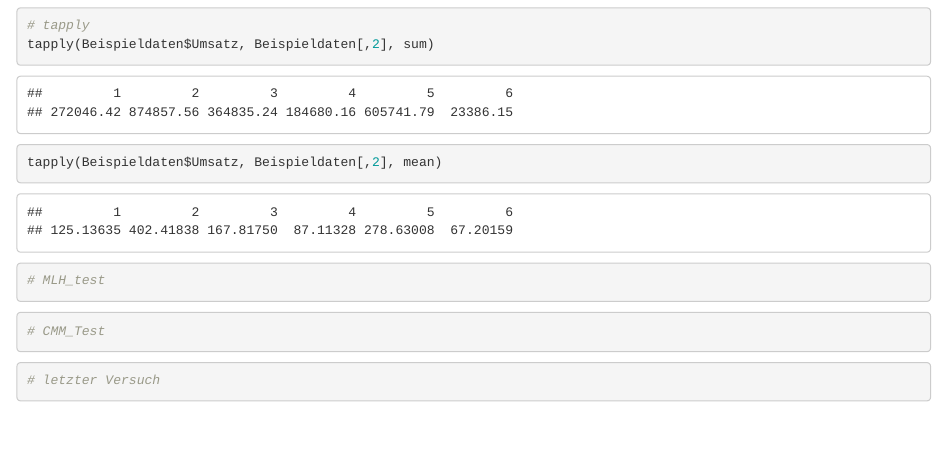
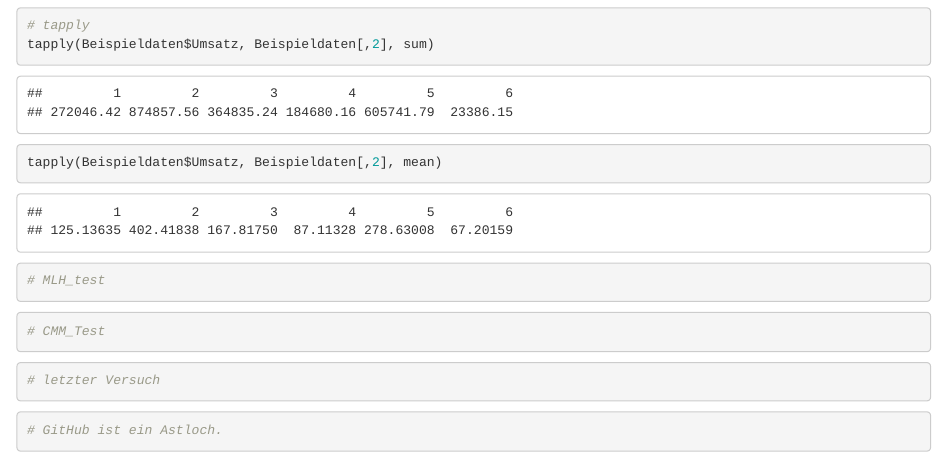
Before and after one commit to ChristinaMaedge/Application_Project, an R Markdown document (ApplicationProject.Rmd): the page in a window 1100 px wide, from 5470 px down. Rendered offline with R 4.5, knitr and Pandoc, with nearby package versions; drawn as R Markdown's standard HTML page in place of the format the file asks for.

Commit message:
Testchunk 10000

````diff
--- a/ApplicationProject.Rmd
+++ b/ApplicationProject.Rmd
@@ -95,3 +95,7 @@ tapply(Beispieldaten$Umsatz, Beispieldaten[,2], mean)
 ```{r}
 # letzter Versuch
 ```
+
+```{r}
+# GitHub ist ein Astloch.
+```
````
